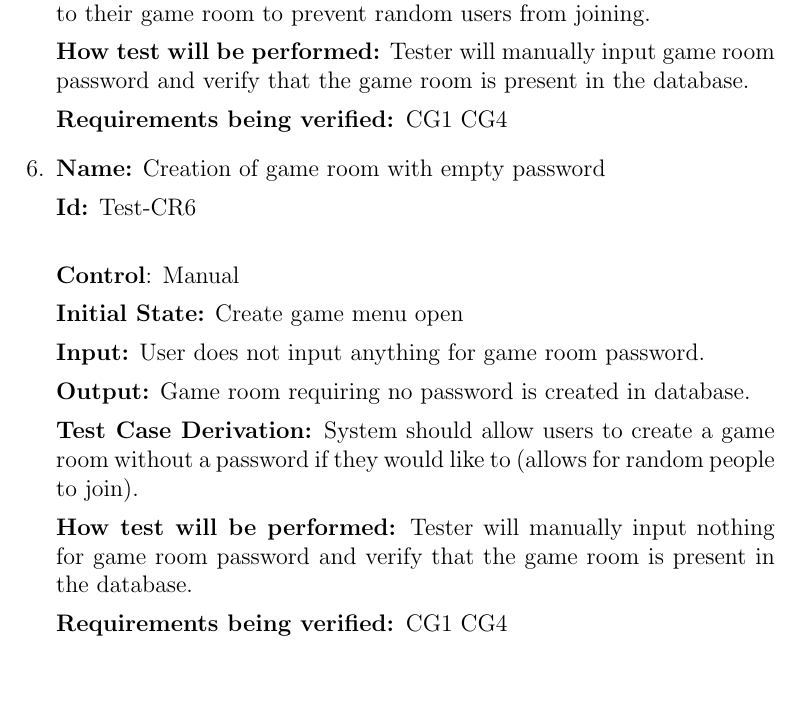
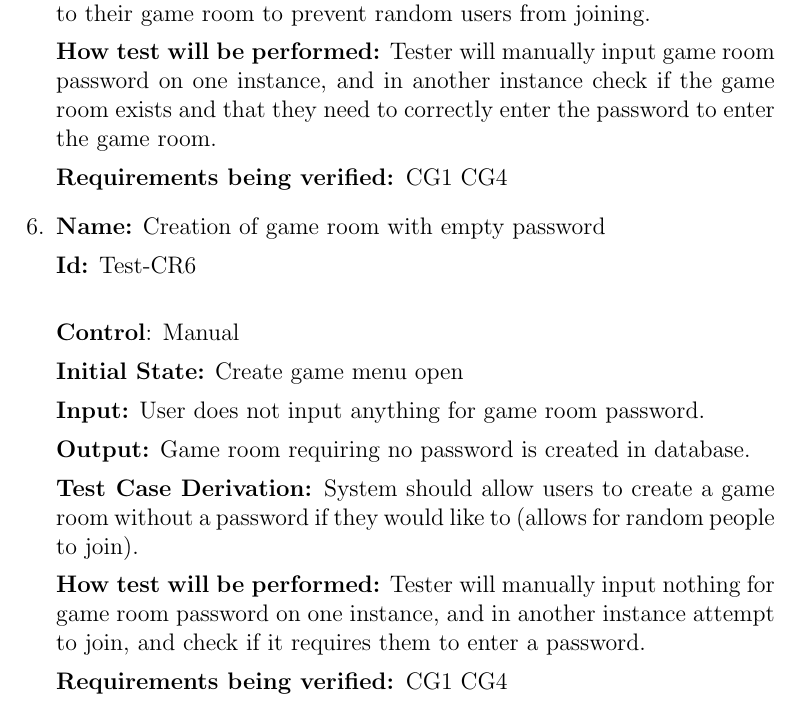
Before and after one commit to kierangara/Mac-AR, a LaTeX document (docs/VnVPlan/VnVPlan.tex): part of page 13 of 60, cut so that both start at the same text, the shorter picture padded with empty space. Compiled offline with pdfLaTeX.

Commit message:
resolving issue Team 2 VnV Plan Review: Tests CR-5 and CR-6 missing detail. #75

```diff
--- a/docs/VnVPlan/VnVPlan.tex
+++ b/docs/VnVPlan/VnVPlan.tex
@@ -328,7 +328,7 @@ The following section deals with tests for creating and joining game rooms, as w
 
 \textbf{Test Case Derivation:} System should allow users to set a password to their game room to prevent random users from joining.
 
-\textbf{How test will be performed:} Tester will manually input game room password and verify that the game room is present in the database.
+\textbf{How test will be performed:} Tester will manually input game room password on one instance, and in another instance check if the game room exists and that they need to correctly enter the password to enter the game room.
 
 \textbf{Requirements being verified: }CG1 CG4
 
@@ -346,7 +346,7 @@ The following section deals with tests for creating and joining game rooms, as w
 
 \textbf{Test Case Derivation:} System should allow users to create a game room without a password if they would like to (allows for random people to join).
 
-\textbf{How test will be performed:} Tester will manually input nothing for game room password and verify that the game room is present in the database.
+\textbf{How test will be performed:} Tester will manually input nothing for game room password on one instance, and in another instance attempt to join, and check if it requires them to enter a password.
 
 \textbf{Requirements being verified: }CG1 CG4
 
```
Also changed, not shown: docs/VnVPlan/VnVPlan.pdf.
